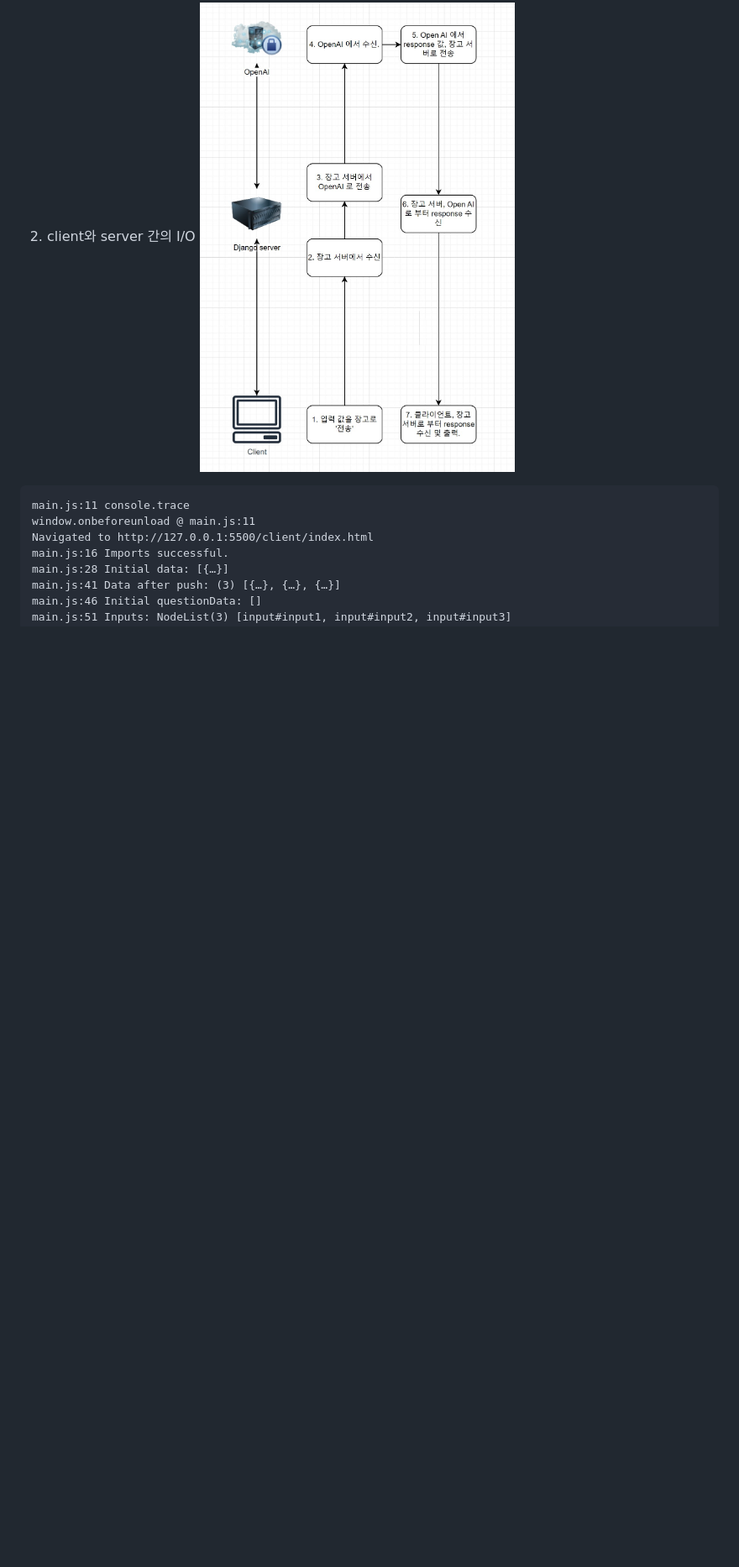
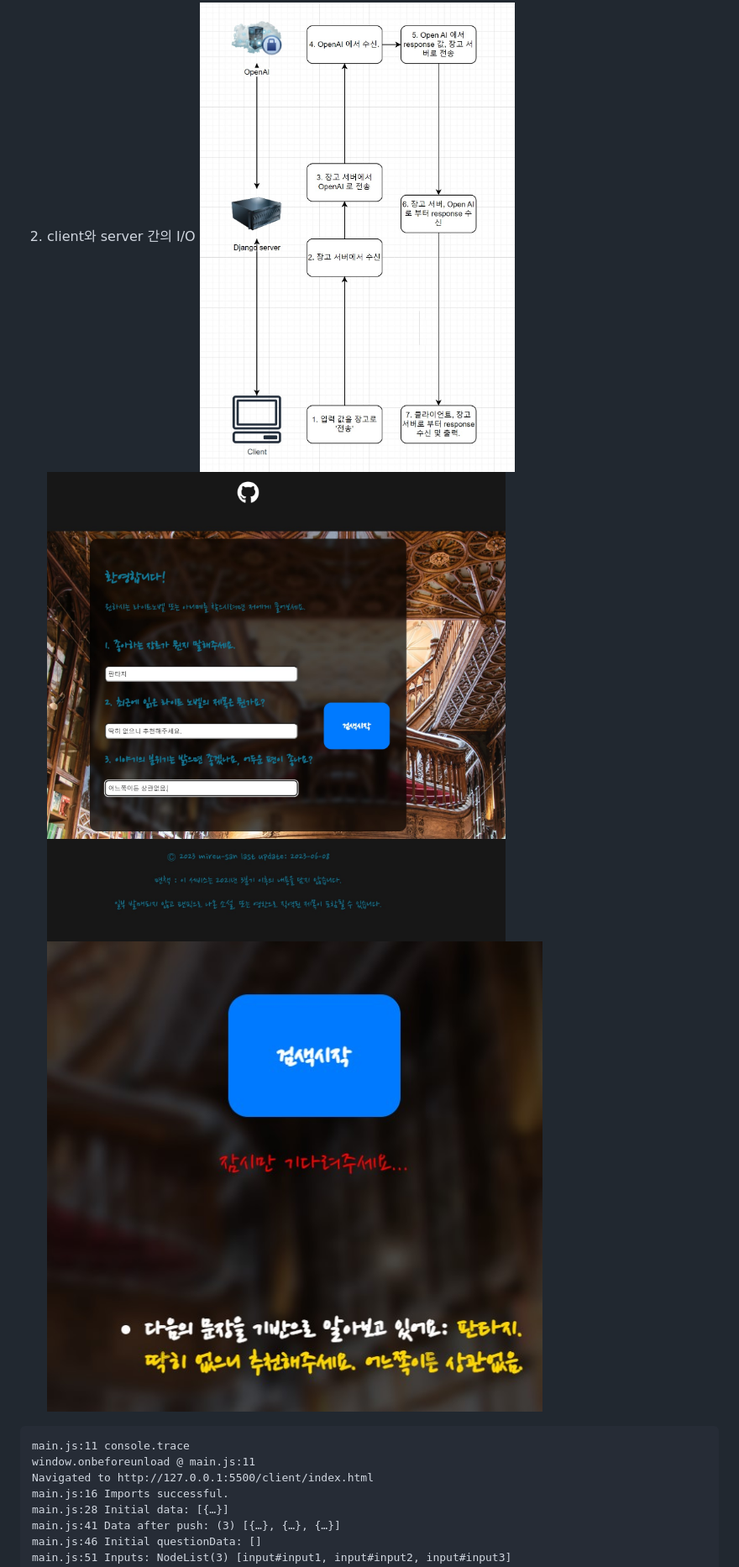
Before and after one commit to mireu-san/project-novel, a Markdown page: README.md, the part around the change. Shown: that part at 84% size. Rendered like a GitHub page; pictures changed too: image/b2.jpg (added), image/b3.jpg (added); blank space fills up the shorter version.

Commit message:
updated README - added images

````diff
--- a/README.md
+++ b/README.md
@@ -51,7 +51,8 @@ http://localhost:8000/chatbot/api/conversation/
 
 2. client와 server 간의 I/O
 ![이미지 설명](/image/b1.jpg)
-
+![이미지 설명](/image/b2.jpg)
+![이미지 설명](/image/b3.jpg)
 ```
 main.js:11 console.trace
 window.onbeforeunload @ main.js:11
````
